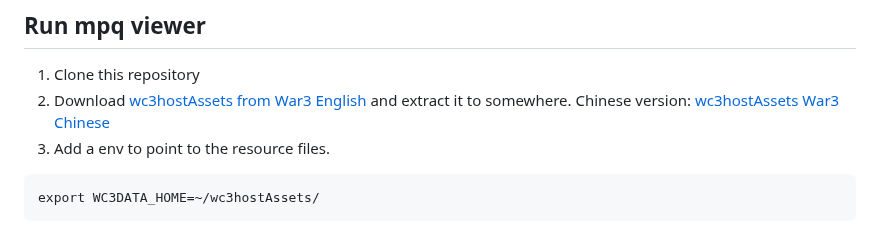
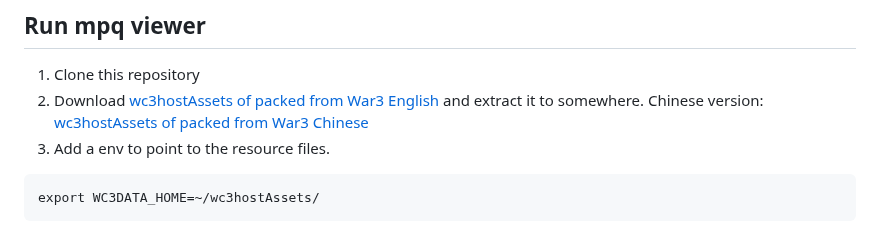
Before and after one commit to linsmod/wc3dataHost, a Markdown page: README.MD, the part around the change. Drawn GitHub-style.

````diff
--- a/README.MD
+++ b/README.MD
@@ -18,7 +18,7 @@ Discover more at: <https://www.hiveworkshop.com/threads/online-wc3-map-data-view
 
 ## Run mpq viewer
 1. Clone this repository
-2. Download [wc3hostAssets from War3 English](https://drive.google.com/file/d/1zkgzlJoIZUrUzQKnL-t5CCZkLw4ofGgw/view?usp=sharing) and extract it to somewhere. Chinese version: [wc3hostAssets War3 Chinese](https://drive.google.com/file/d/1cusUHkkwODopV39KQw9x6wyPbWBKULyz/view?usp=drive_link)
+2. Download [wc3hostAssets of packed from War3 English](https://drive.google.com/file/d/1zkgzlJoIZUrUzQKnL-t5CCZkLw4ofGgw/view?usp=sharing) and extract it to somewhere. Chinese version: [wc3hostAssets of packed from War3 Chinese](https://drive.google.com/file/d/1cusUHkkwODopV39KQw9x6wyPbWBKULyz/view?usp=drive_link)
 3. Add a env to point to the resource files.
 ```
 export WC3DATA_HOME=~/wc3hostAssets/
````
